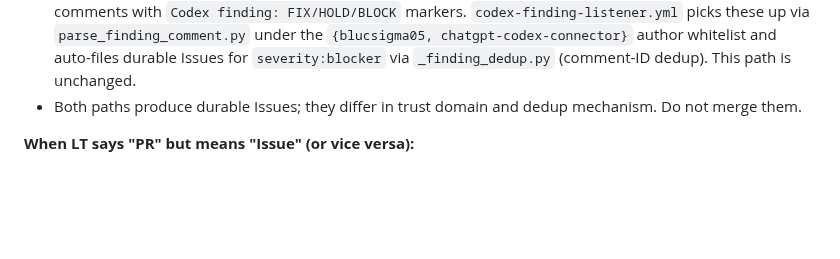
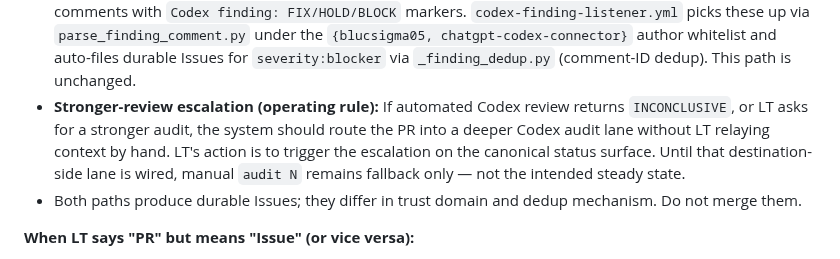
Before and after one commit to blucsigma05/tbm-apps-script, a Markdown page: CLAUDE.md, the part around the change. Rendered like a GitHub page; blank space fills up the shorter version.

```diff
--- a/CLAUDE.md
+++ b/CLAUDE.md
@@ -109,6 +109,7 @@ After 10+ messages in a session, re-read any file before editing it. Do not trus
 - In-PR review comments stay in the PR (that's the evidence).
 - **Automated path (bot):** For blocker/critical findings in the `<!-- codex-review-report -->` JSON emitted by `codex-pr-review.yml`, the **inline filer step inside that same workflow** runs `file_codex_review_findings.py` immediately after posting the review comment. It auto-files a durable Issue labeled `claude:inbox` + `kind:bug` + `severity:*` + `model:sonnet` (default) + `area:*` + `type:*`, with body including a `## Build Skills` section and the exact `#issuecomment-<id>` URL. (Inline rather than a separate workflow with an `issue_comment` trigger because `GITHUB_TOKEN`-authored events don't trigger other workflow runs — GitHub's recursive-loop prevention. See #456.) Dedup is signature-based on `rule + file + evidence_hash + pr_number` — re-reviews on the same PR dedup to the same Issue signature: open matches no-op, recent closed matches (≤7 days) reopen, no duplicate is created. **Auto-close (Phase 2, #462):** when a re-review drops a previously-filed finding (fix landed), the script adds `auto-close:resolved` + closes the Issue; `auto:suppressed` (permanent LT dismissal) and already-`auto-close:resolved` are both respected. Kill switches: `AUTOMATION_ENABLED`, `CODEX_REVIEW_FILER_ENABLED`, `CLAUDE_INBOX_MAJOR_ENABLED`. `model:codex` is used instead of `model:sonnet` when the finding is in review-pipeline code itself.
 - **Manual path (human):** Codex (or LT, during a manual audit via "audit N" in ChatGPT) posts freeform PR comments with `Codex finding: FIX/HOLD/BLOCK` markers. `codex-finding-listener.yml` picks these up via `parse_finding_comment.py` under the `{blucsigma05, chatgpt-codex-connector}` author whitelist and auto-files durable Issues for `severity:blocker` via `_finding_dedup.py` (comment-ID dedup). This path is unchanged.
+- **Stronger-review escalation (operating rule):** If automated Codex review returns `INCONCLUSIVE`, or LT asks for a stronger audit, the system should route the PR into a deeper Codex audit lane without LT relaying context by hand. LT's action is to trigger the escalation on the canonical status surface. Until that destination-side lane is wired, manual `audit N` remains fallback only — not the intended steady state.
 - Both paths produce durable Issues; they differ in trust domain and dedup mechanism. Do not merge them.
 
 **When LT says "PR" but means "Issue" (or vice versa):**
```
Also changed, not shown: ops/WORKFLOW.md (+11 -2 lines).
